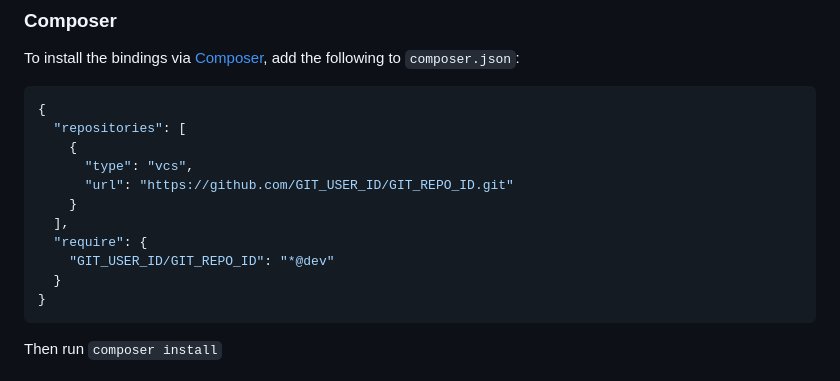
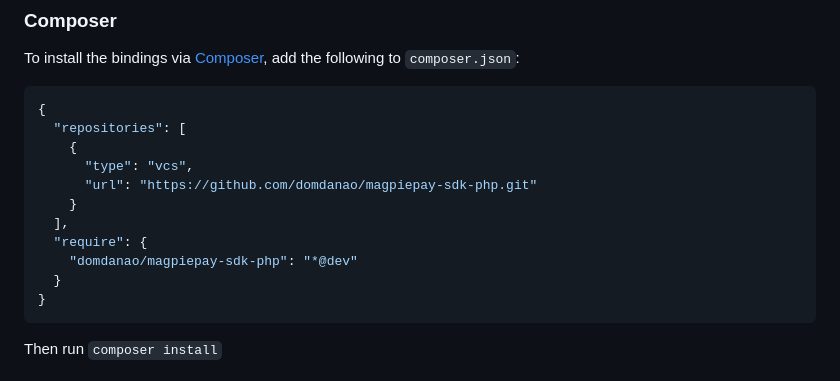
Before and after one commit to domdanao/magpiepay-sdk, a Markdown page: sdks/php/README.md, the part around the change. Drawn GitHub-style.

Commit message:
Update PHP SDK README with correct repo URL

````diff
--- a/sdks/php/README.md
+++ b/sdks/php/README.md
@@ -18,11 +18,11 @@ To install the bindings via [Composer](https://getcomposer.org/), add the follow
   "repositories": [
     {
       "type": "vcs",
-      "url": "https://github.com/GIT_USER_ID/GIT_REPO_ID.git"
+      "url": "https://github.com/domdanao/magpiepay-sdk-php.git"
     }
   ],
   "require": {
-    "GIT_USER_ID/GIT_REPO_ID": "*@dev"
+    "domdanao/magpiepay-sdk-php": "*@dev"
   }
 }
 ```
````
